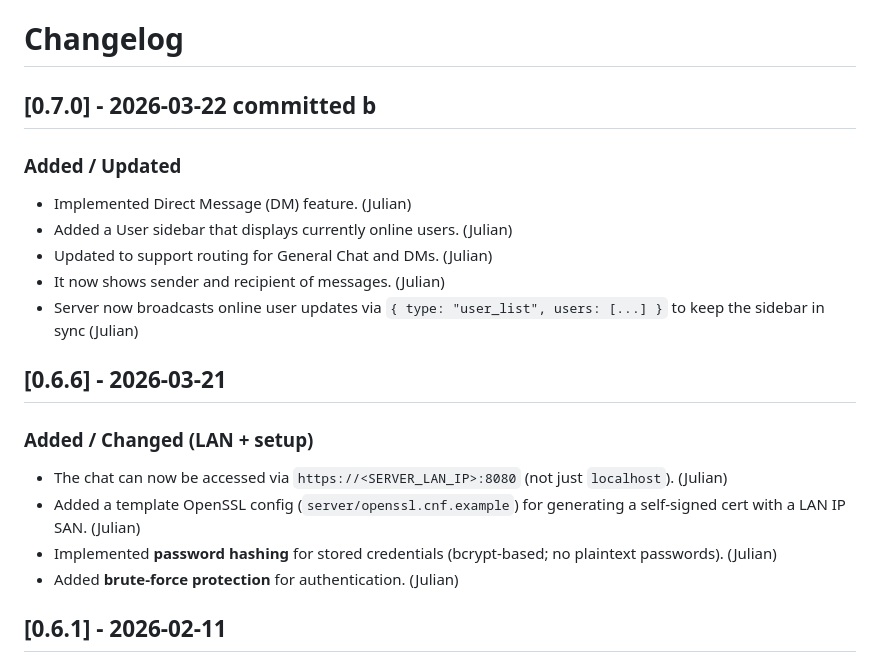
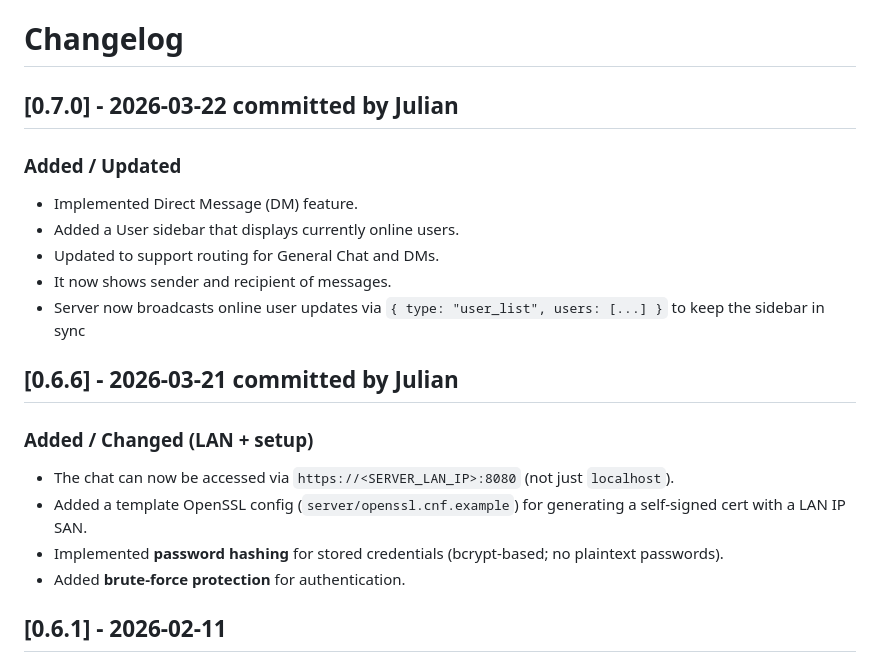
Before and after one commit to kosoknarith/securechat-group5, a Markdown page: CHANGELOG.md, the part around the change. Rendered like a GitHub page.

```diff
--- a/CHANGELOG.md
+++ b/CHANGELOG.md
@@ -1,21 +1,21 @@
 # Changelog
 
-## [0.7.0] - 2026-03-22 committed b
+## [0.7.0] - 2026-03-22 committed by Julian
 
 ### Added / Updated
-- Implemented Direct Message (DM) feature. (Julian)
-- Added a User sidebar that displays currently online users. (Julian)
-- Updated to support routing for General Chat and DMs. (Julian)
-- It now shows sender and recipient of messages. (Julian)
-- Server now broadcasts online user updates via `{ type: "user_list", users: [...] }` to keep the sidebar in sync (Julian)
+- Implemented Direct Message (DM) feature.
+- Added a User sidebar that displays currently online users.
+- Updated to support routing for General Chat and DMs.
+- It now shows sender and recipient of messages.
+- Server now broadcasts online user updates via `{ type: "user_list", users: [...] }` to keep the sidebar in sync
 
-## [0.6.6] - 2026-03-21
+## [0.6.6] - 2026-03-21 committed by Julian
 
 ### Added / Changed (LAN + setup)
-- The chat can now be accessed via `https://<SERVER_LAN_IP>:8080` (not just `localhost`). (Julian)
-- Added a template OpenSSL config (`server/openssl.cnf.example`) for generating a self-signed cert with a LAN IP SAN. (Julian)
-- Implemented **password hashing** for stored credentials (bcrypt-based; no plaintext passwords). (Julian)
-- Added **brute-force protection** for authentication. (Julian)
+- The chat can now be accessed via `https://<SERVER_LAN_IP>:8080` (not just `localhost`).
+- Added a template OpenSSL config (`server/openssl.cnf.example`) for generating a self-signed cert with a LAN IP SAN.
+- Implemented **password hashing** for stored credentials (bcrypt-based; no plaintext passwords).
+- Added **brute-force protection** for authentication.
 
 ## [0.6.1] - 2026-02-11
 ### Fixed
```
Also changed, not shown: README.md (+3 -1 lines), docs/screenshots/directmessages.png (added).
